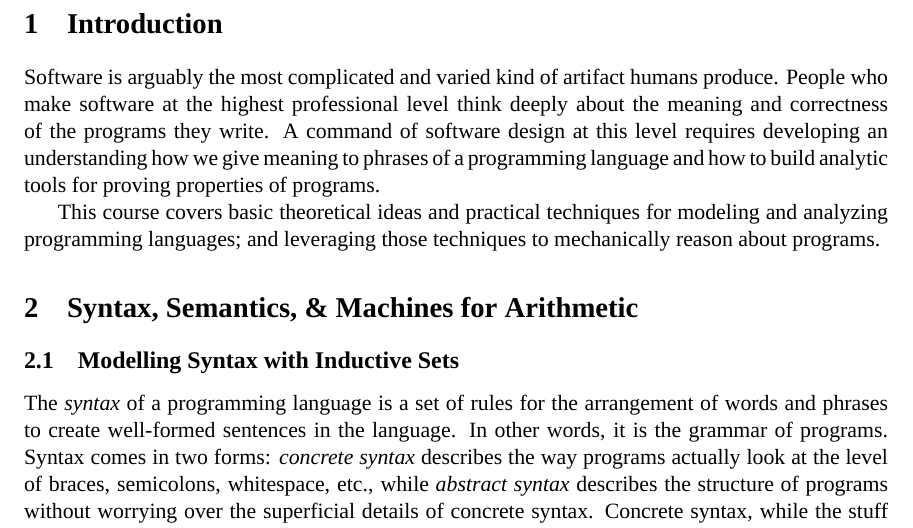
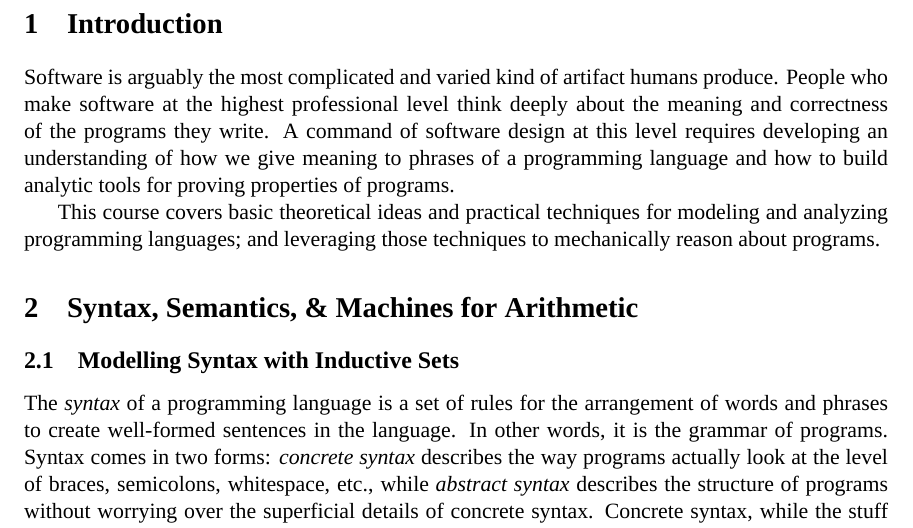
Before and after one commit to dvanhorn/cmsc631-notes, a LaTeX document (notes.tex, which reads intro.tex): part of page 4 of 60, cut so that both start at the same text. Compiled offline with XeLaTeX; a missing font is replaced by an installed copy or a similar font.

Commit message:
fix typo in intro.tex, paragraph 3

```diff
--- a/intro.tex
+++ b/intro.tex
@@ -7,7 +7,7 @@ People who make software at the highest professional level think
 deeply about the meaning and correctness of the programs they write.
 %
 A command of software design at this level requires developing an
-understanding how we give meaning to phrases of a programming language
+understanding of how we give meaning to phrases of a programming language
 and how to build analytic tools for proving properties of programs.
 
 This course covers basic theoretical ideas and practical techniques
```
